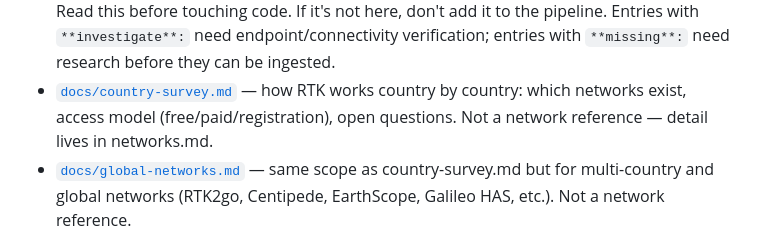
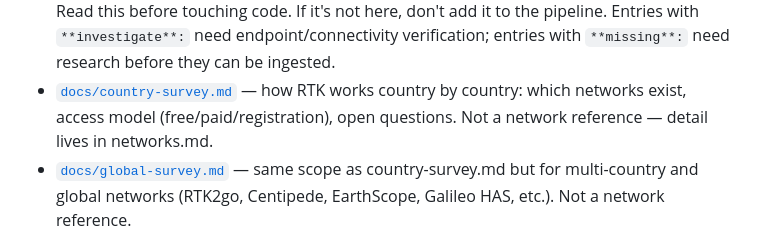
Before and after one commit to sacrusha/ntrip-mountpoint-map, a Markdown page: CLAUDE.md, the part around the change. GitHub-like rendering.

```diff
--- a/CLAUDE.md
+++ b/CLAUDE.md
@@ -21,7 +21,7 @@ sub-metre DGNSS sources.
 - [`docs/country-survey.md`](docs/country-survey.md) — how RTK works country
   by country: which networks exist, access model (free/paid/registration),
   open questions. Not a network reference — detail lives in networks.md.
-- [`docs/global-networks.md`](docs/global-networks.md) — same scope as
+- [`docs/global-survey.md`](docs/global-survey.md) — same scope as
   country-survey.md but for multi-country and global networks (RTK2go,
   Centipede, EarthScope, Galileo HAS, etc.). Not a network reference.
 
```
Also changed, not shown: docs/networks.md (+1 -1 lines), docs/global-survey.md (renamed from docs/global-networks.md).
